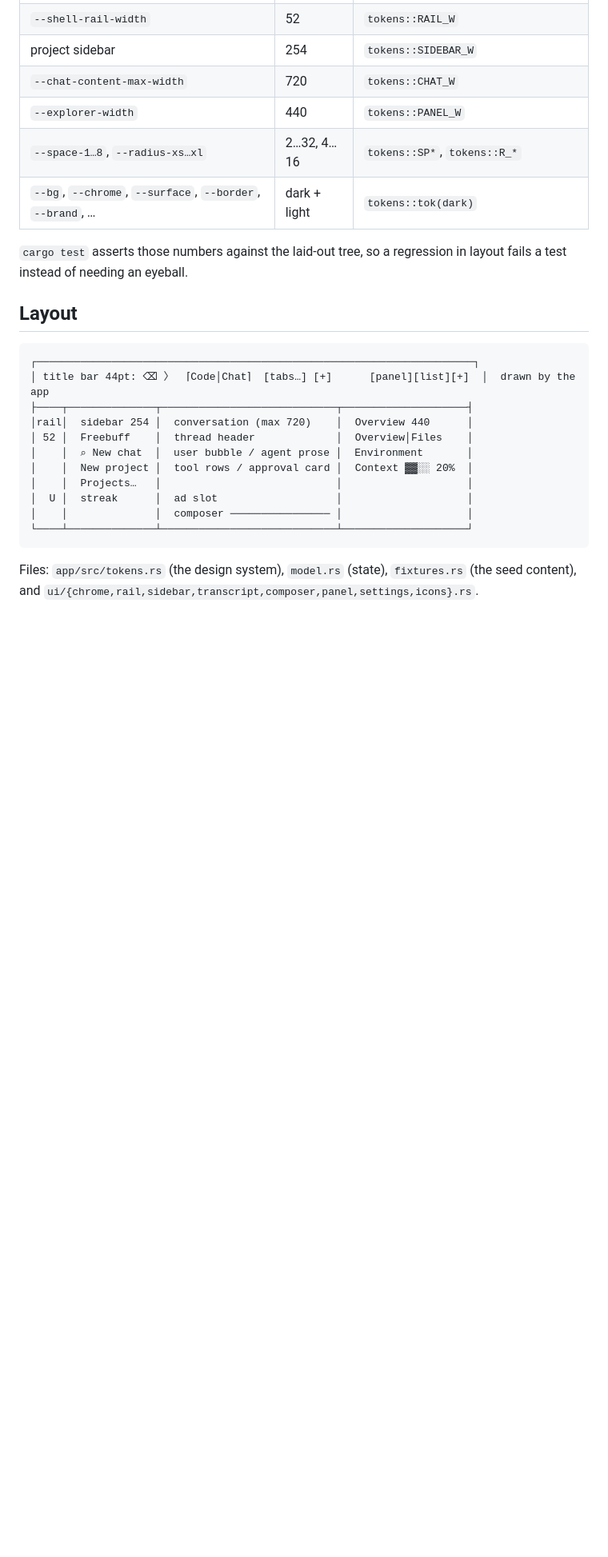
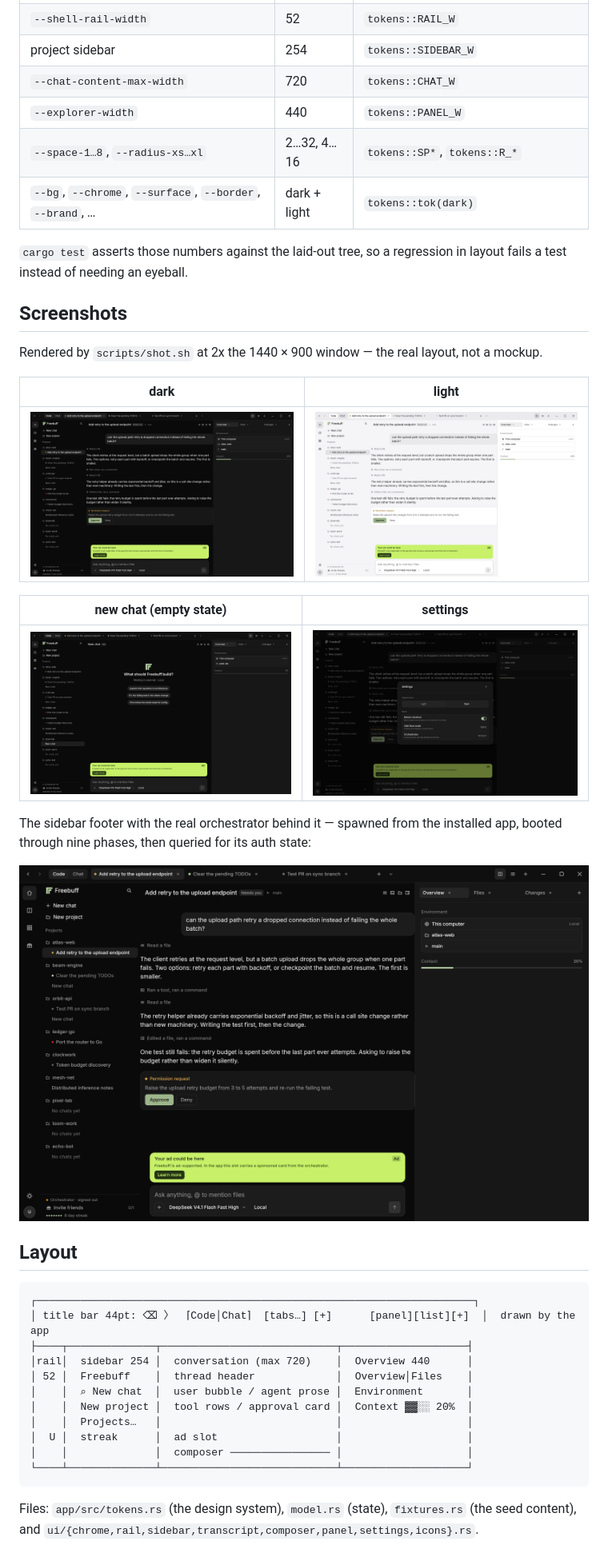
Before and after one commit to phantomic12/freebuff-rune, a Markdown page: README.md, the part around one of its changes. Shown at 80% size. GitHub-like rendering; pictures changed too: docs/screenshots/backend-live.png (added), docs/screenshots/dark.png (added), docs/screenshots/empty.png (added); blank space fills up the shorter version.

Commit message:
docs: show the shell instead of describing it
Five renders from scripts/shot.sh: dark and light, the new-chat empty state, settings, and the
sidebar footer over a real orchestrator boot. They are 2x the 1440 x 900 window, so the text is
legible when GitHub scales them down.

```diff
--- a/README.md
+++ b/README.md
@@ -40,6 +40,23 @@ The Rust code reproduces the app's geometry from its own tokens, not by eye:
 
 `cargo test` asserts those numbers against the laid-out tree, so a regression in layout fails a
 test instead of needing an eyeball.
+
+## Screenshots
+
+Rendered by `scripts/shot.sh` at 2x the 1440 × 900 window — the real layout, not a mockup.
+
+| dark | light |
+|---|---|
+| ![dark](docs/screenshots/dark.png) | ![light](docs/screenshots/light.png) |
+
+| new chat (empty state) | settings |
+|---|---|
+| ![empty](docs/screenshots/empty.png) | ![settings](docs/screenshots/settings.png) |
+
+The sidebar footer with the real orchestrator behind it — spawned from the installed app, booted
+through nine phases, then queried for its auth state:
+
+![backend](docs/screenshots/backend-live.png)
 
 ## Layout
 
```
Also changed, not shown: other parts of README.md (+1 -0 lines).
